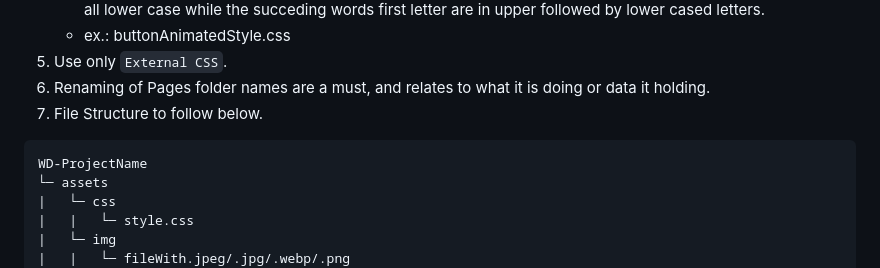
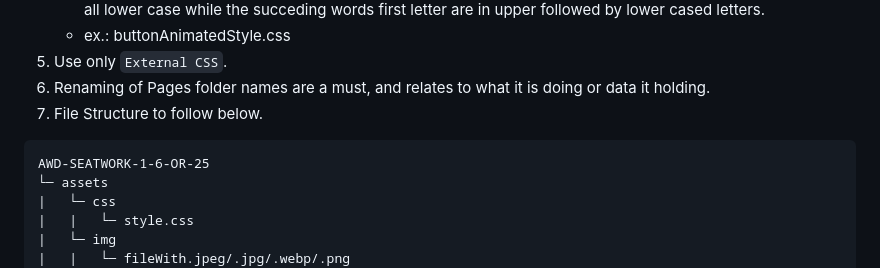
Before and after one commit to Orfanel-0205/AWD-SEATWORK-1-6-OR-25, a Markdown page: readme.md, the part around the change. Rendered like a GitHub page.

Commit message:
docs(readme): update project title

````diff
--- a/readme.md
+++ b/readme.md
@@ -116,7 +116,7 @@ JavaScript: Handles GWA calculation, stores data in localStorage, and updates UI
 7. File Structure to follow below.
 
 ```
-WD-ProjectName
+AWD-SEATWORK-1-6-OR-25
 └─ assets
 |   └─ css
 |   |   └─ style.css
````
